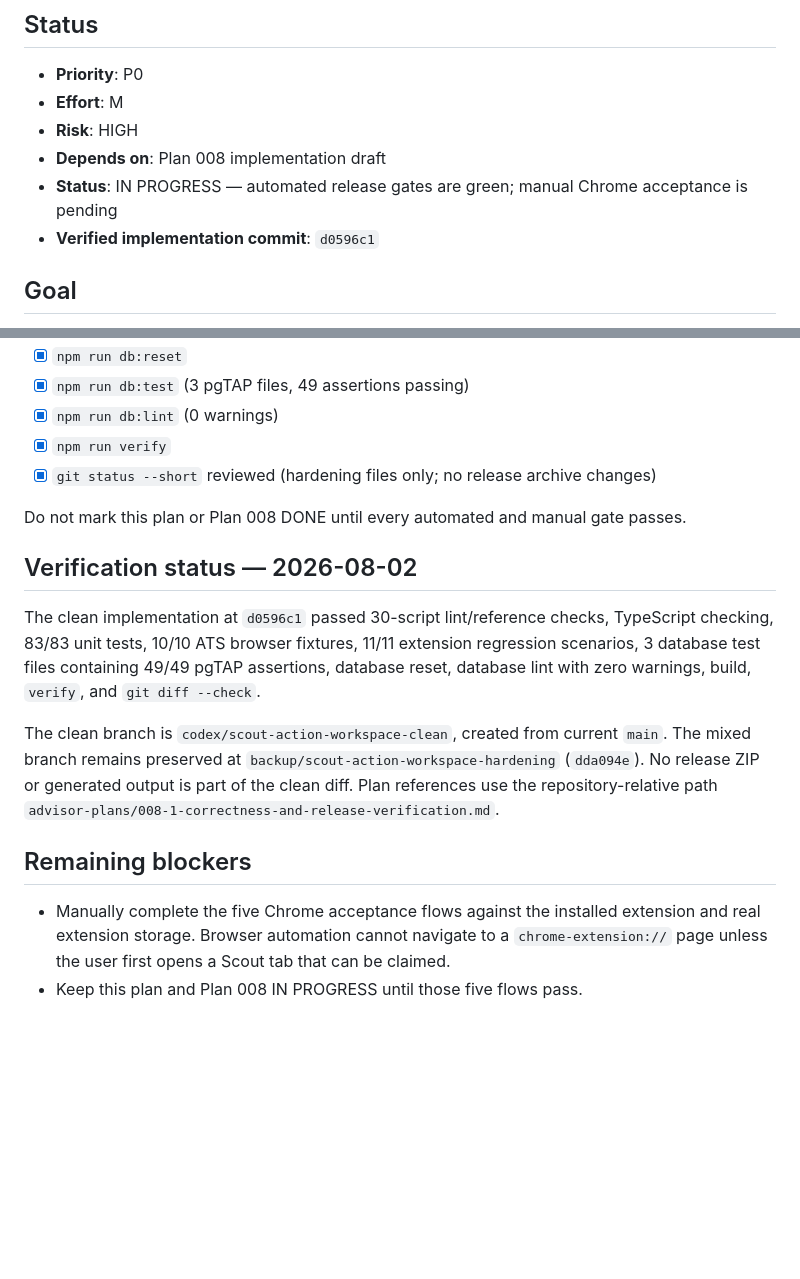
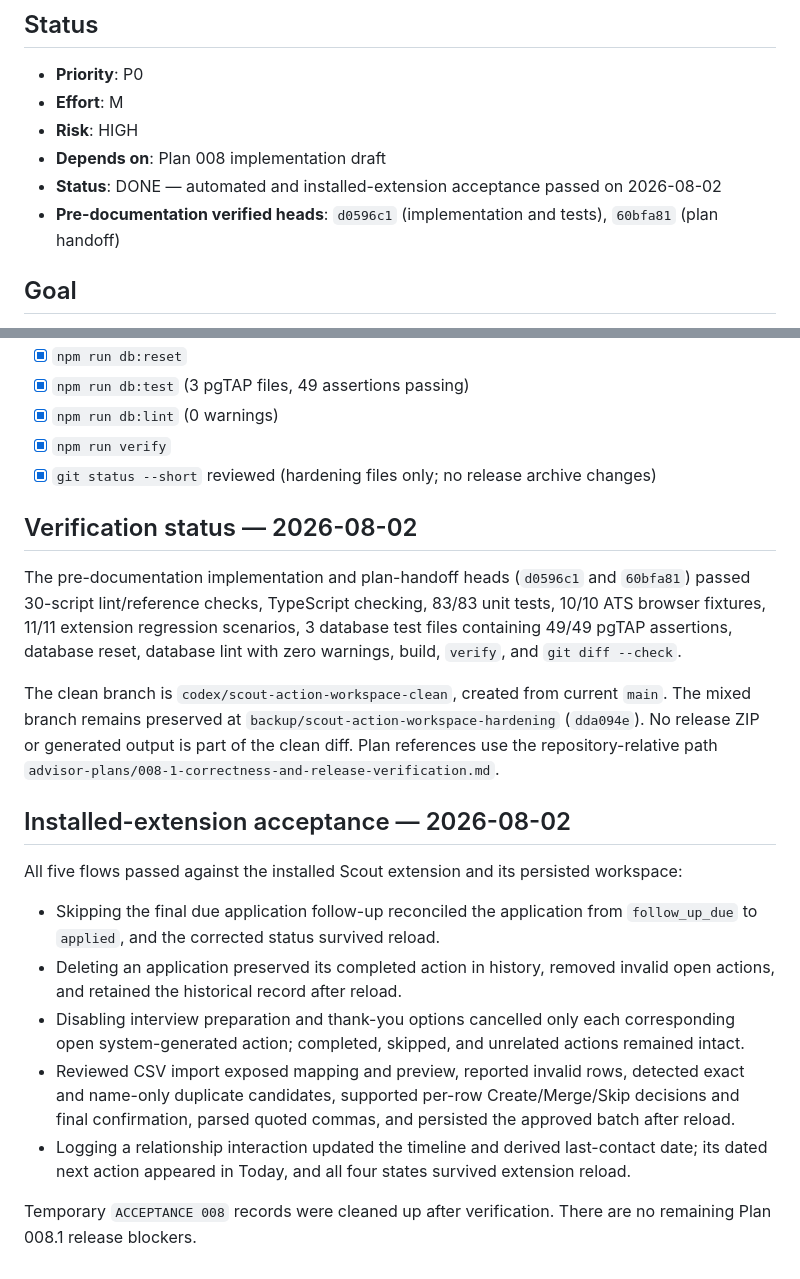
Before and after one commit to Arkane-o7/AutoJob, a Markdown page: advisor-plans/008-1-correctness-and-release-verification.md, 2 parts joined by grey strips. Drawn GitHub-style; blank space fills up the shorter version.

```diff
--- a/advisor-plans/008-1-correctness-and-release-verification.md
+++ b/advisor-plans/008-1-correctness-and-release-verification.md
@@ -6,8 +6,8 @@
 - **Effort**: M
 - **Risk**: HIGH
 - **Depends on**: Plan 008 implementation draft
-- **Status**: IN PROGRESS — automated release gates are green; manual Chrome acceptance is pending
-- **Verified implementation commit**: `d0596c1`
+- **Status**: DONE — automated and installed-extension acceptance passed on 2026-08-02
+- **Pre-documentation verified heads**: `d0596c1` (implementation and tests), `60bfa81` (plan handoff)
 
 ## Goal
 
@@ -51,16 +51,13 @@ ownership behavior.
 - [x] `npm run verify`
 - [x] `git status --short` reviewed (hardening files only; no release archive changes)
 
-Do not mark this plan or Plan 008 DONE until every automated and manual gate
-passes.
-
 ## Verification status — 2026-08-02
 
-The clean implementation at `d0596c1` passed 30-script lint/reference checks,
-TypeScript checking, 83/83 unit tests, 10/10 ATS browser fixtures, 11/11
-extension regression scenarios, 3 database test files containing 49/49 pgTAP
-assertions, database reset, database lint with zero warnings, build, `verify`,
-and `git diff --check`.
+The pre-documentation implementation and plan-handoff heads (`d0596c1` and
+`60bfa81`) passed 30-script lint/reference checks, TypeScript checking, 83/83
+unit tests, 10/10 ATS browser fixtures, 11/11 extension regression scenarios,
+3 database test files containing 49/49 pgTAP assertions, database reset,
+database lint with zero warnings, build, `verify`, and `git diff --check`.
 
 The clean branch is `codex/scout-action-workspace-clean`, created from current
 `main`. The mixed branch remains preserved at
@@ -69,10 +66,25 @@ generated output is part of the clean diff. Plan references use the
 repository-relative path
 `advisor-plans/008-1-correctness-and-release-verification.md`.
 
-## Remaining blockers
+## Installed-extension acceptance — 2026-08-02
 
-- Manually complete the five Chrome acceptance flows against the installed
-  extension and real extension storage. Browser automation cannot navigate to
-  a `chrome-extension://` page unless the user first opens a Scout tab that can
-  be claimed.
-- Keep this plan and Plan 008 IN PROGRESS until those five flows pass.
+All five flows passed against the installed Scout extension and its persisted
+workspace:
+
+- Skipping the final due application follow-up reconciled the application from
+  `follow_up_due` to `applied`, and the corrected status survived reload.
+- Deleting an application preserved its completed action in history, removed
+  invalid open actions, and retained the historical record after reload.
+- Disabling interview preparation and thank-you options cancelled only each
+  corresponding open system-generated action; completed, skipped, and
+  unrelated actions remained intact.
+- Reviewed CSV import exposed mapping and preview, reported invalid rows,
+  detected exact and name-only duplicate candidates, supported per-row
+  Create/Merge/Skip decisions and final confirmation, parsed quoted commas,
+  and persisted the approved batch after reload.
+- Logging a relationship interaction updated the timeline and derived
+  last-contact date; its dated next action appeared in Today, and all four
+  states survived extension reload.
+
+Temporary `ACCEPTANCE 008` records were cleaned up after verification. There
+are no remaining Plan 008.1 release blockers.
```
Also changed, not shown: advisor-plans/008-action-driven-relationship-workspace.md (+20 -14 lines), advisor-plans/README.md (+2 -2 lines).
